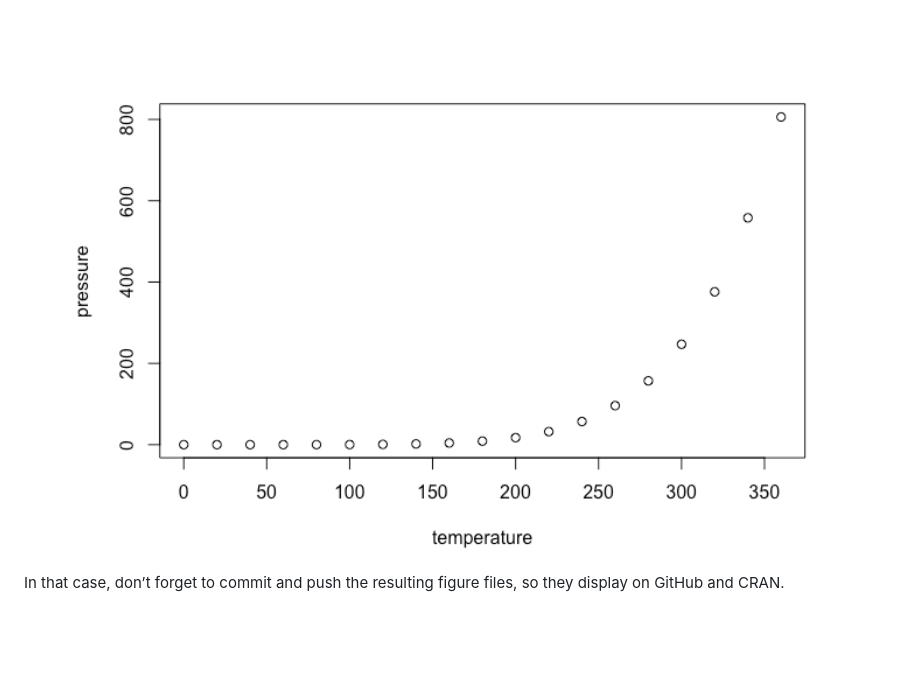
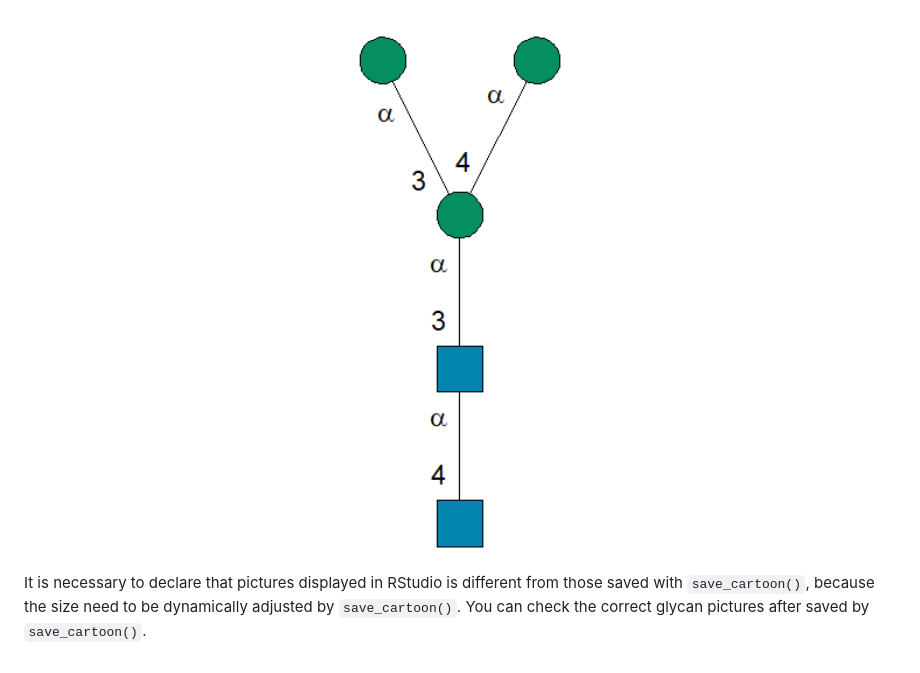
Before and after one commit to glycoverse/glydraw, a Markdown page: README.md, the part around the change printed below. GitHub-like rendering; pictures changed too: man/figures/README-pressure-1.png (deleted), man/figures/README-unnamed-chunk-4-1.png (added); blank space fills up the shorter version.

```diff
--- a/README.md
+++ b/README.md
@@ -62,5 +51,4 @@ You can also embed plots, for example:
 
-<img src="man/figures/README-pressure-1.png" width="100%" />
+<img src="man/figures/README-unnamed-chunk-4-1.png" width="100%"/>
 
-In that case, don’t forget to commit and push the resulting figure
-files, so they display on GitHub and CRAN.
+It is necessary to declare that pictures displayed in RStudio is different from those saved with `save_cartoon()`, because the size need to be dynamically adjusted by `save_cartoon()`. You can check the correct glycan pictures after saved by `save_cartoon()`.
```
Also changed, not shown: other parts of README.md (+14 -25 lines), man/figures/README-unnamed-chunk-2-1.png (added), man/figures/README-unnamed-chunk-3-1.png (added), 1 other file.
